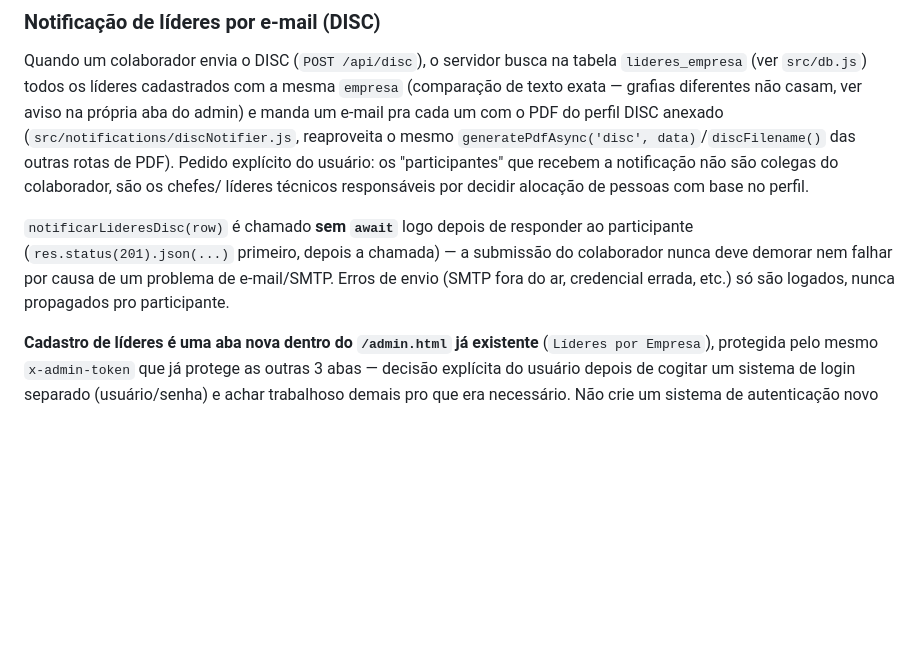
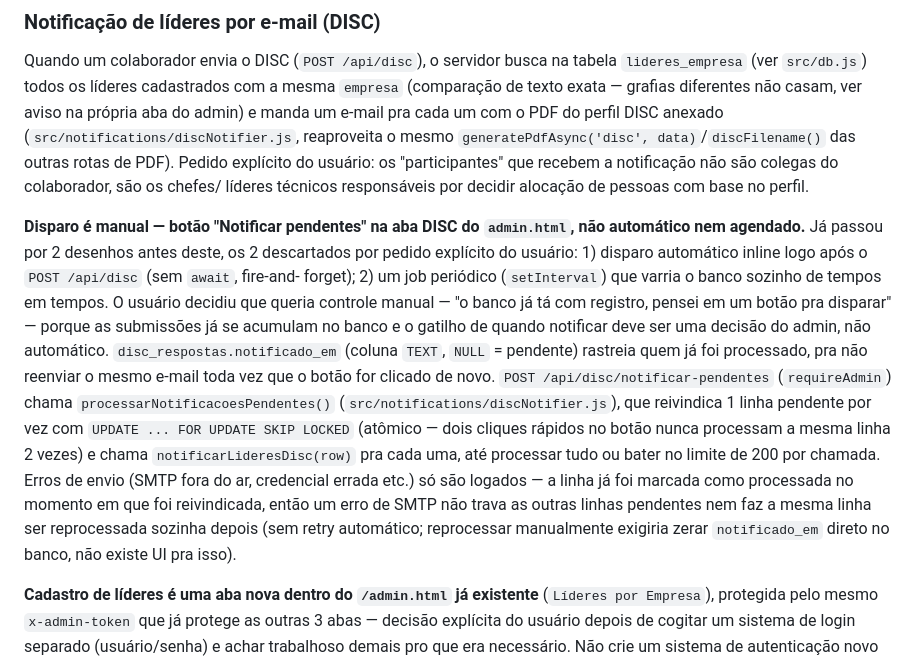
Before and after one commit to TaticaContabilidade/forms-meta, a Markdown page: CLAUDE.md, the part around the change. GitHub-like rendering; blank space fills up the shorter version.

```diff
--- a/CLAUDE.md
+++ b/CLAUDE.md
@@ -231,11 +231,28 @@ recebem a notificação não são colegas do colaborador, são os chefes/
 líderes técnicos responsáveis por decidir alocação de pessoas com base no
 perfil.
 
-`notificarLideresDisc(row)` é chamado **sem `await`** logo depois de
-responder ao participante (`res.status(201).json(...)` primeiro, depois a
-chamada) — a submissão do colaborador nunca deve demorar nem falhar por
-causa de um problema de e-mail/SMTP. Erros de envio (SMTP fora do ar,
-credencial errada, etc.) só são logados, nunca propagados pro participante.
+**Disparo é manual — botão "Notificar pendentes" na aba DISC do
+`admin.html`, não automático nem agendado.** Já passou por 2 desenhos
+antes deste, os 2 descartados por pedido explícito do usuário: 1) disparo
+automático inline logo após o `POST /api/disc` (sem `await`, fire-and-
+forget); 2) um job periódico (`setInterval`) que varria o banco sozinho
+de tempos em tempos. O usuário decidiu que queria controle manual — "o
+banco já tá com registro, pensei em um botão pra disparar" — porque as
+submissões já se acumulam no banco e o gatilho de quando notificar deve
+ser uma decisão do admin, não automático. `disc_respostas.notificado_em`
+(coluna `TEXT`, `NULL` = pendente) rastreia quem já foi processado, pra
+não reenviar o mesmo e-mail toda vez que o botão for clicado de novo.
+`POST /api/disc/notificar-pendentes` (`requireAdmin`) chama
+`processarNotificacoesPendentes()` (`src/notifications/discNotifier.js`),
+que reivindica 1 linha pendente por vez com `UPDATE ... FOR UPDATE SKIP
+LOCKED` (atômico — dois cliques rápidos no botão nunca processam a mesma
+linha 2 vezes) e chama `notificarLideresDisc(row)` pra cada uma, até
+processar tudo ou bater no limite de 200 por chamada. Erros de envio (SMTP
+fora do ar, credencial errada etc.) só são logados — a linha já foi
+marcada como processada no momento em que foi reivindicada, então um erro
+de SMTP não trava as outras linhas pendentes nem faz a mesma linha ser
+reprocessada sozinha depois (sem retry automático; reprocessar manualmente
+exigiria zerar `notificado_em` direto no banco, não existe UI pra isso).
 
 **Cadastro de líderes é uma aba nova dentro do `/admin.html` já
 existente** (`Líderes por Empresa`), protegida pelo mesmo `x-admin-token`
```
Also changed, not shown: CHANGELOG.md (+43 -0 lines).
